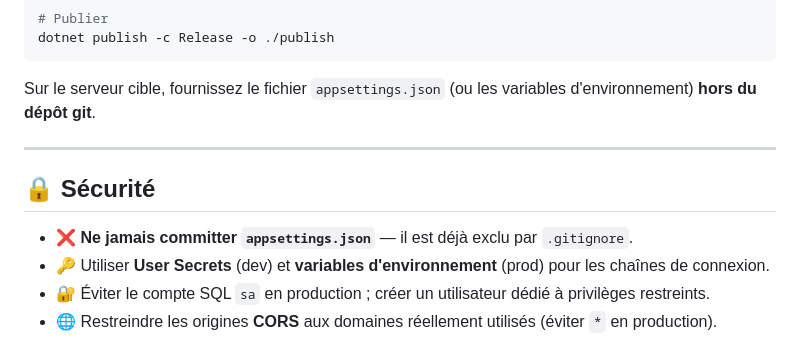
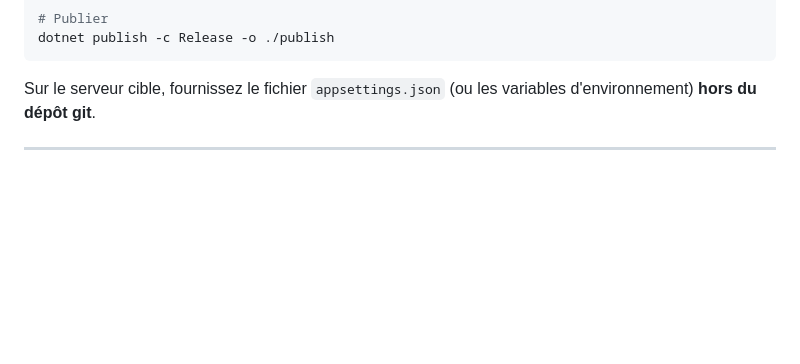
Before and after one commit to chernien/novopharma-backend, a Markdown page: README.md, the part around the change. Drawn GitHub-style; blank space fills up the shorter version.

```diff
--- a/README.md
+++ b/README.md
@@ -202,10 +202,3 @@ dotnet publish -c Release -o ./publish
 Sur le serveur cible, fournissez le fichier `appsettings.json` (ou les variables d'environnement) **hors du dépôt git**.
 
 ---
-
-## 🔒 Sécurité
-
-- ❌ **Ne jamais committer `appsettings.json`** — il est déjà exclu par `.gitignore`.
-- 🔑 Utiliser **User Secrets** (dev) et **variables d'environnement** (prod) pour les chaînes de connexion.
-- 🔐 Éviter le compte SQL `sa` en production ; créer un utilisateur dédié à privilèges restreints.
-- 🌐 Restreindre les origines **CORS** aux domaines réellement utilisés (éviter `*` en production).
```
